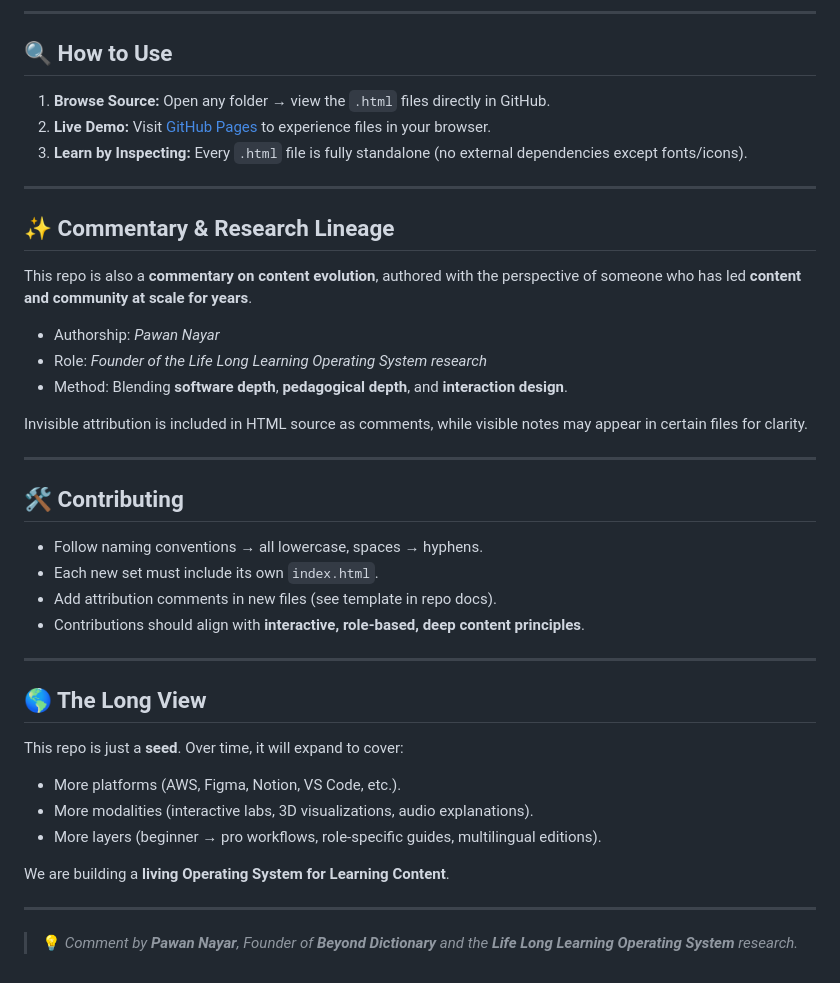
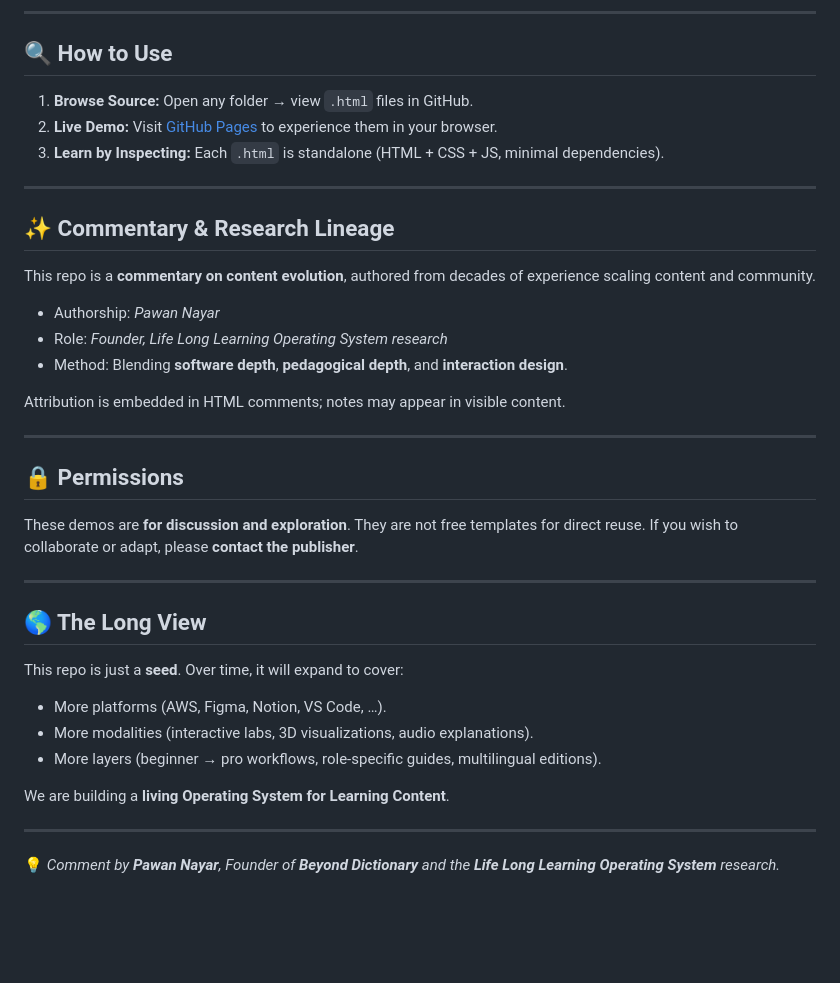
Before and after one commit to pawan-nayar/software-content-demos, a Markdown page: README.md, the part around one of its changes. GitHub-like rendering; blank space fills up the shorter version.

```diff
--- a/README.md
+++ b/README.md
@@ -86,30 +83,27 @@ software-content-demos/
 
 ## 🔍 How to Use
 
-1. **Browse Source:** Open any folder → view the `.html` files directly in GitHub.
-2. **Live Demo:** Visit [GitHub Pages](https://username.github.io/software-content-demos/) to experience files in your browser.
-3. **Learn by Inspecting:** Every `.html` file is fully standalone (no external dependencies except fonts/icons).
+1. **Browse Source:** Open any folder → view `.html` files in GitHub.
+2. **Live Demo:** Visit [GitHub Pages](https://pawan-nayar.github.io/software-content-demos/) to experience them in your browser.
+3. **Learn by Inspecting:** Each `.html` is standalone (HTML + CSS + JS, minimal dependencies).
 
 ---
 
 ## ✨ Commentary & Research Lineage
 
-This repo is also a **commentary on content evolution**, authored with the perspective of someone who has led **content and community at scale for years**.
+This repo is a **commentary on content evolution**, authored from decades of experience scaling content and community.
 
 * Authorship: *Pawan Nayar*
-* Role: *Founder of the Life Long Learning Operating System research*
+* Role: *Founder, Life Long Learning Operating System research*
 * Method: Blending **software depth**, **pedagogical depth**, and **interaction design**.
 
-Invisible attribution is included in HTML source as comments, while visible notes may appear in certain files for clarity.
+Attribution is embedded in HTML comments; notes may appear in visible content.
 
 ---
 
-## 🛠 Contributing
+## 🔒 Permissions
 
-* Follow naming conventions → all lowercase, spaces → hyphens.
-* Each new set must include its own `index.html`.
-* Add attribution comments in new files (see template in repo docs).
-* Contributions should align with **interactive, role-based, deep content principles**.
+These demos are **for discussion and exploration**. They are not free templates for direct reuse. If you wish to collaborate or adapt, please **contact the publisher**.
 
 ---
 
@@ -117,7 +111,7 @@ Invisible attribution is included in HTML source as comments, while visible note
 
 This repo is just a **seed**. Over time, it will expand to cover:
 
-* More platforms (AWS, Figma, Notion, VS Code, etc.).
+* More platforms (AWS, Figma, Notion, VS Code, …).
 * More modalities (interactive labs, 3D visualizations, audio explanations).
 * More layers (beginner → pro workflows, role-specific guides, multilingual editions).
 
@@ -125,4 +119,4 @@ We are building a **living Operating System for Learning Content**.
 
 ---
 
-> 💡 *Comment by **Pawan Nayar**, Founder of **Beyond Dictionary** and the **Life Long Learning Operating System** research.*
+💡 *Comment by **Pawan Nayar**, Founder of **Beyond Dictionary** and the **Life Long Learning Operating System** research.*
```
Also changed, not shown: other parts of README.md (+30 -33 lines).
